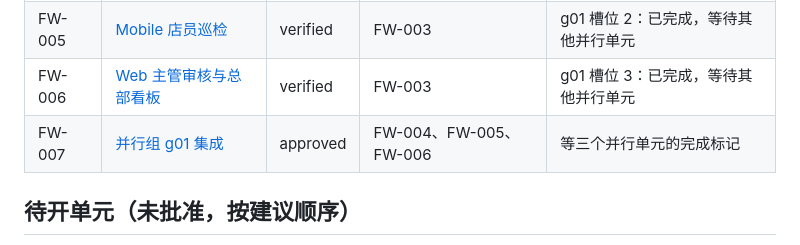
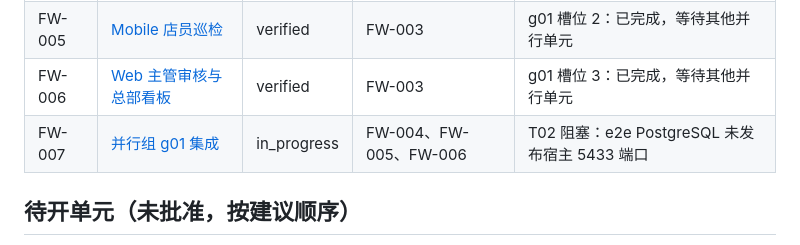
Before and after one commit to XuHaoRan777/FloorWalk, a Markdown page: docs/backlog.md, the part around the change. GitHub-like rendering.

Commit message:
FW-007 record blocked integration gates

```diff
--- a/docs/backlog.md
+++ b/docs/backlog.md
@@ -25,7 +25,7 @@
 | FW-004 | [巡检业务规则 API](work/FW-004-inspection-api/spec.md) | verified | FW-003 | g01 槽位 1：T01 提交与锁分 |
 | FW-005 | [Mobile 店员巡检](work/FW-005-mobile-inspection/spec.md) | verified | FW-003 | g01 槽位 2：已完成，等待其他并行单元 |
 | FW-006 | [Web 主管审核与总部看板](work/FW-006-web-review/spec.md) | verified | FW-003 | g01 槽位 3：已完成，等待其他并行单元 |
-| FW-007 | [并行组 g01 集成](work/FW-007-g01-integration/spec.md) | approved | FW-004、FW-005、FW-006 | 等三个并行单元的完成标记 |
+| FW-007 | [并行组 g01 集成](work/FW-007-g01-integration/spec.md) | in_progress | FW-004、FW-005、FW-006 | T02 阻塞：e2e PostgreSQL 未发布宿主 5433 端口 |
 
 ## 待开单元（未批准，按建议顺序）
 
```
Also changed, not shown: 1 other file.
